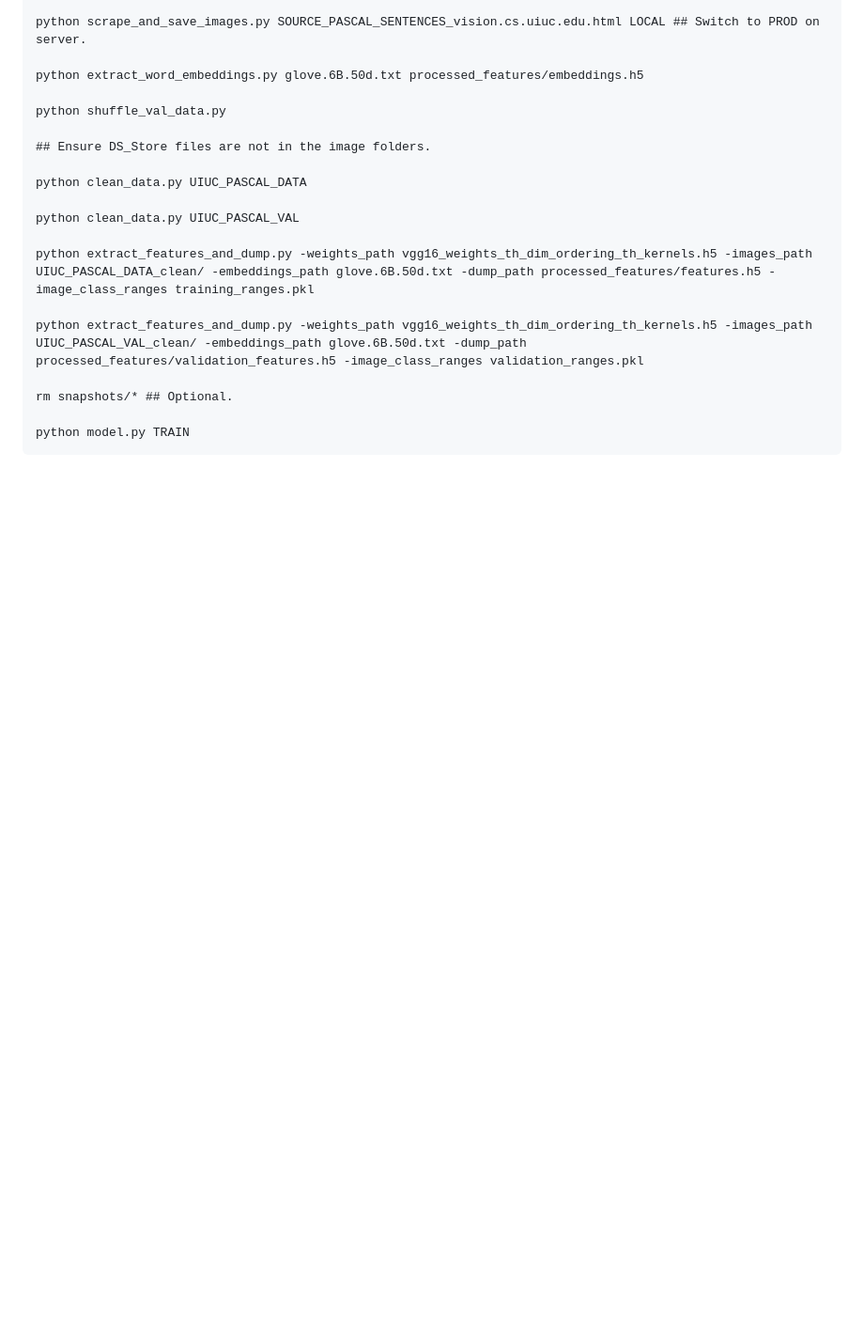
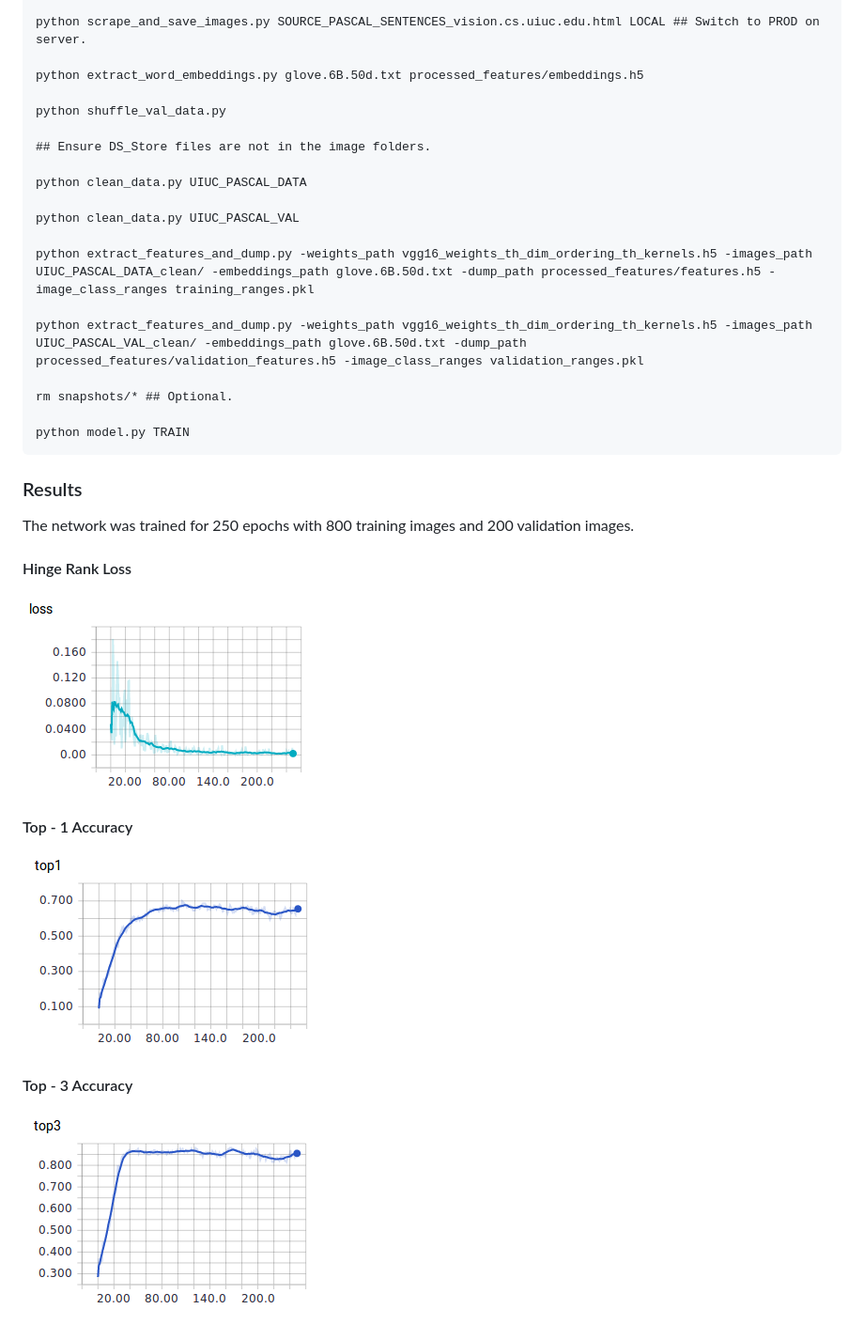
Before and after one commit to priyamtejaswin/devise-keras, a Markdown page: README.md, the part around the change. Shown: that part at 94% size. Rendered like a GitHub page; pictures changed too: data_readme/loss.png (added), data_readme/top1.png (added), data_readme/top3.png (added); blank space fills up the shorter version.

Commit message:
1. Updated README.md with results of last run 	training images: 800 	validation images: 200 	epochs: 250 2. Added data_readme folder that contains .png files of loss, top1 and top3.

`````diff
--- a/README.md
+++ b/README.md
@@ -31,3 +31,13 @@ rm snapshots/* ## Optional.
 
 python model.py TRAIN
 ````
+
+### Results
+The network was trained for 250 epochs with 800 training images and 200 validation images.
+
+#### Hinge Rank Loss
+![Loss function](./data_readme/loss.png)
+#### Top - 1 Accuracy
+![top 1 acc](./data_readme/top1.png)
+#### Top - 3 Accuracy
+![top 3 acc](./data_readme/top3.png)
`````
